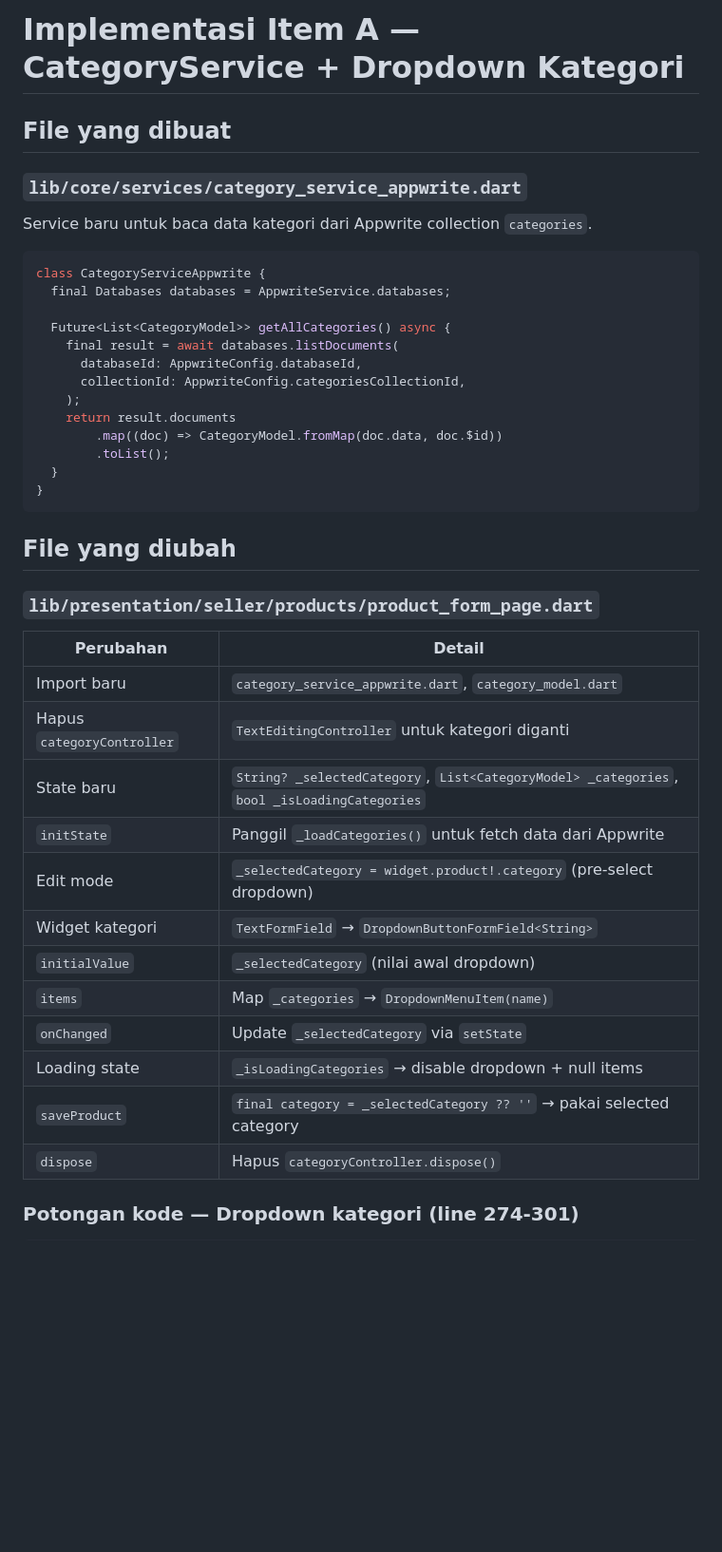
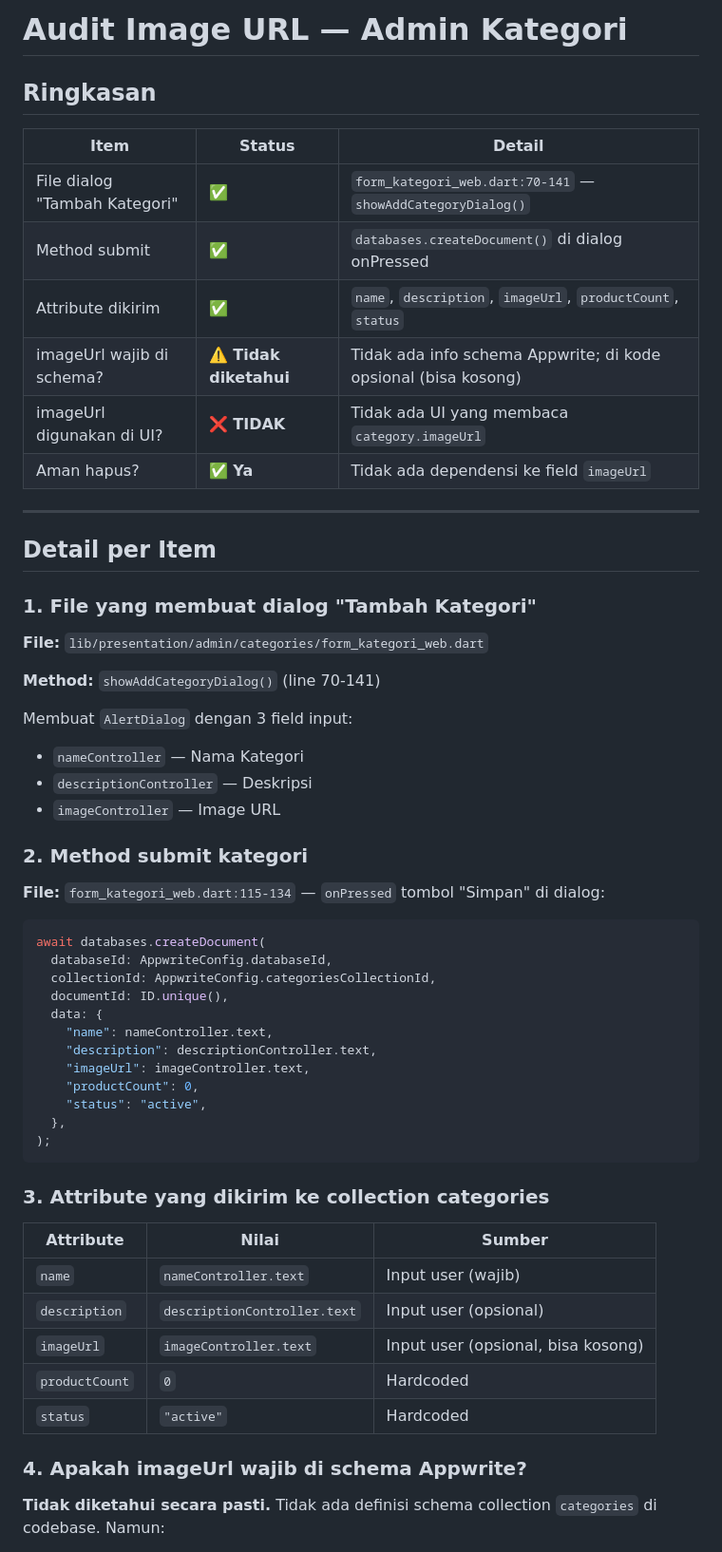
Before and after one commit to justChandra27/proyek-flutter-PasarKita, a Markdown page: prompt.md, the part around one of its changes. Shown at 95% size. Rendered like a GitHub page; blank space fills up the shorter version.

````diff
--- a/prompt.md
+++ b/prompt.md
@@ -1,45 +1,61 @@
-# Implementasi Item A — CategoryService + Dropdown Kategori
+# Audit Image URL — Admin Kategori
 
-## File yang dibuat
+## Ringkasan
 
-### `lib/core/services/category_service_appwrite.dart`
+| Item | Status | Detail |
+|------|--------|--------|
+| File dialog "Tambah Kategori" | ✅ | `form_kategori_web.dart:70-141` — `showAddCategoryDialog()` |
+| Method submit | ✅ | `databases.createDocument()` di dialog onPressed |
+| Attribute dikirim | ✅ | `name`, `description`, `imageUrl`, `productCount`, `status` |
+| imageUrl wajib di schema? | ⚠️ **Tidak diketahui** | Tidak ada info schema Appwrite; di kode opsional (bisa kosong) |
+| imageUrl digunakan di UI? | ❌ **TIDAK** | Tidak ada UI yang membaca `category.imageUrl` |
+| Aman hapus? | ✅ **Ya** | Tidak ada dependensi ke field `imageUrl` |
 
-Service baru untuk baca data kategori dari Appwrite collection `categories`.
+---
+
+## Detail per Item
+
+### 1. File yang membuat dialog "Tambah Kategori"
+
+**File:** `lib/presentation/admin/categories/form_kategori_web.dart`
+
+**Method:** `showAddCategoryDialog()` (line 70-141)
+
+Membuat `AlertDialog` dengan 3 field input:
+- `nameController` — Nama Kategori
+- `descriptionController` — Deskripsi
+- `imageController` — Image URL
+
+### 2. Method submit kategori
+
+**File:** `form_kategori_web.dart:115-134` — `onPressed` tombol "Simpan" di dialog:
 
 ```dart
-class CategoryServiceAppwrite {
-  final Databases databases = AppwriteService.databases;
-
-  Future<List<CategoryModel>> getAllCategories() async {
-    final result = await databases.listDocuments(
-      databaseId: AppwriteConfig.databaseId,
-      collectionId: AppwriteConfig.categoriesCollectionId,
-    );
-    return result.documents
-        .map((doc) => CategoryModel.fromMap(doc.data, doc.$id))
-        .toList();
-  }
-}
+await databases.createDocument(
+  databaseId: AppwriteConfig.databaseId,
+  collectionId: AppwriteConfig.categoriesCollectionId,
+  documentId: ID.unique(),
+  data: {
+    "name": nameController.text,
+    "description": descriptionController.text,
+    "imageUrl": imageController.text,
+    "productCount": 0,
+    "status": "active",
+  },
+);
 ```
 
-## File yang diubah
+### 3. Attribute yang dikirim ke collection categories
 
-### `lib/presentation/seller/products/product_form_page.dart`
+| Attribute | Nilai | Sumber |
+|-----------|-------|--------|
+| `name` | `nameController.text` | Input user (wajib) |
+| `description` | `descriptionController.text` | Input user (opsional) |
+| `imageUrl` | `imageController.text` | Input user (opsional, bisa kosong) |
+| `productCount` | `0` | Hardcoded |
+| `status` | `"active"` | Hardcoded |
 
-| Perubahan | Detail |
-|-----------|--------|
-| Import baru | `category_service_appwrite.dart`, `category_model.dart` |
-| Hapus `categoryController` | `TextEditingController` untuk kategori diganti |
-| State baru | `String? _selectedCategory`, `List<CategoryModel> _categories`, `bool _isLoadingCategories` |
-| `initState` | Panggil `_loadCategories()` untuk fetch data dari Appwrite |
-| Edit mode | `_selectedCategory = widget.product!.category` (pre-select dropdown) |
-| Widget kategori | `TextFormField` → `DropdownButtonFormField<String>` |
-| `initialValue` | `_selectedCategory` (nilai awal dropdown) |
-| `items` | Map `_categories` → `DropdownMenuItem(name)` |
-| `onChanged` | Update `_selectedCategory` via `setState` |
-| Loading state | `_isLoadingCategories` → disable dropdown + null items |
-| `saveProduct` | `final category = _selectedCategory ?? ''` → pakai selected category |
-| `dispose` | Hapus `categoryController.dispose()` |
+### 4. Apakah imageUrl wajib di schema Appwrite?
 
-### Potongan kode — Dropdown kategori (line 274-301)
+**Tidak diketahui secara pasti.** Tidak ada definisi schema collection `categories` di codebase. Namun:
 
````
Also changed, not shown: other parts of prompt.md (+32 -77 lines).
